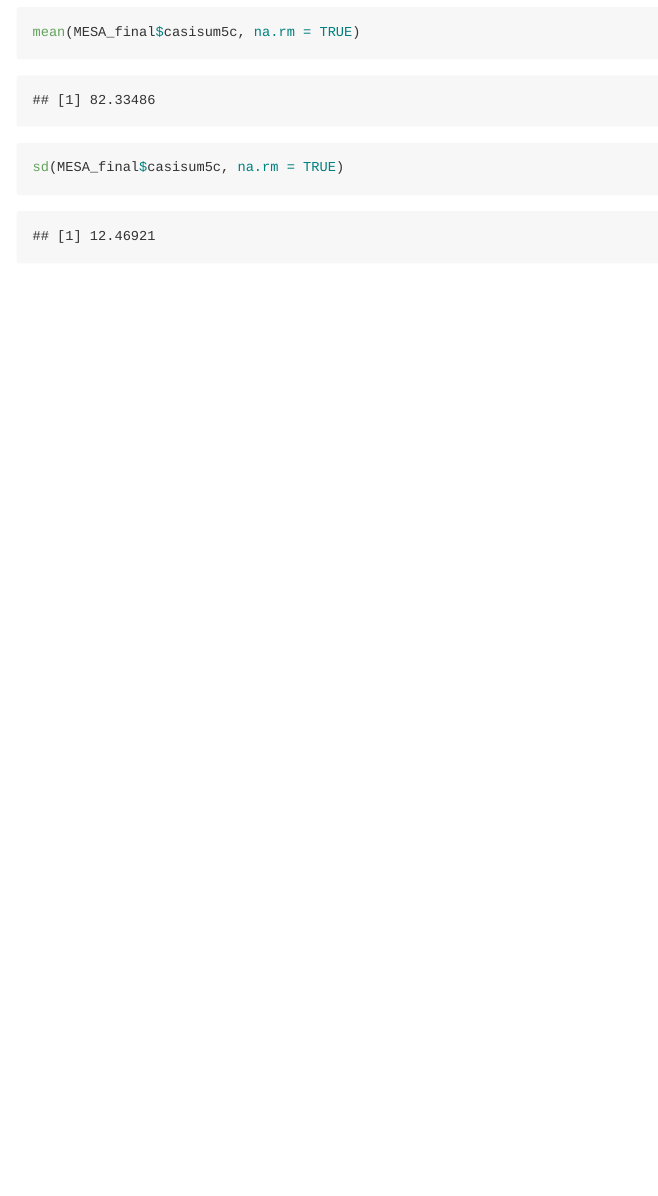
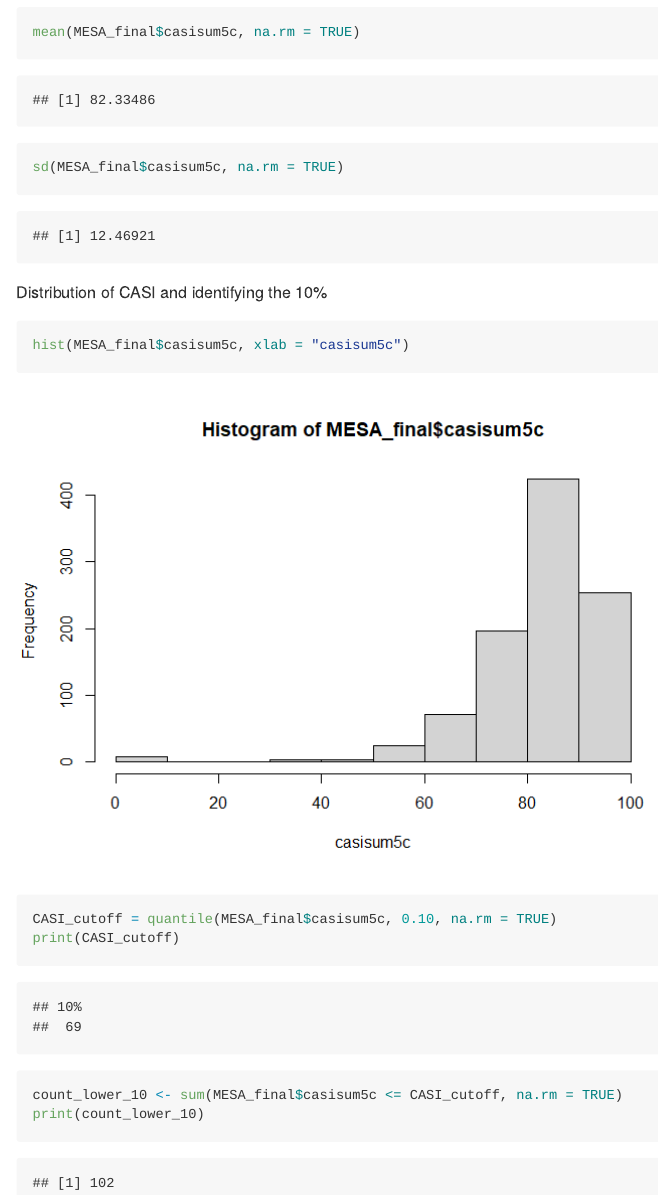
Before and after one commit to jrm2319/THESIS_JRM2319, an R Markdown document (table1.Rmd): the page in a window 1100 px wide, from 10620 px down. The pictures show the output file table1.md that the author committed with the source, drawn offline in the style of GitHub; long lines of code are wrapped.

Commit message:
distribution for CASI score

````diff
--- a/table1.Rmd
+++ b/table1.Rmd
@@ -184,3 +184,14 @@ Average cognitive assessment score-CASI
 mean(MESA_final$casisum5c, na.rm = TRUE)
 sd(MESA_final$casisum5c, na.rm = TRUE)
 ```
+Distribution of CASI and identifying the 10%
+```{r}
+hist(MESA_final$casisum5c, xlab = "casisum5c")
+
+CASI_cutoff = quantile(MESA_final$casisum5c, 0.10, na.rm = TRUE)
+print(CASI_cutoff)
+count_lower_10 <- sum(MESA_final$casisum5c <= CASI_cutoff, na.rm = TRUE)
+print(count_lower_10)
+
+
+```
````
Also changed, not shown: table1.md, table1_files/figure-gfm/unnamed-chunk-25-1.png (added).
